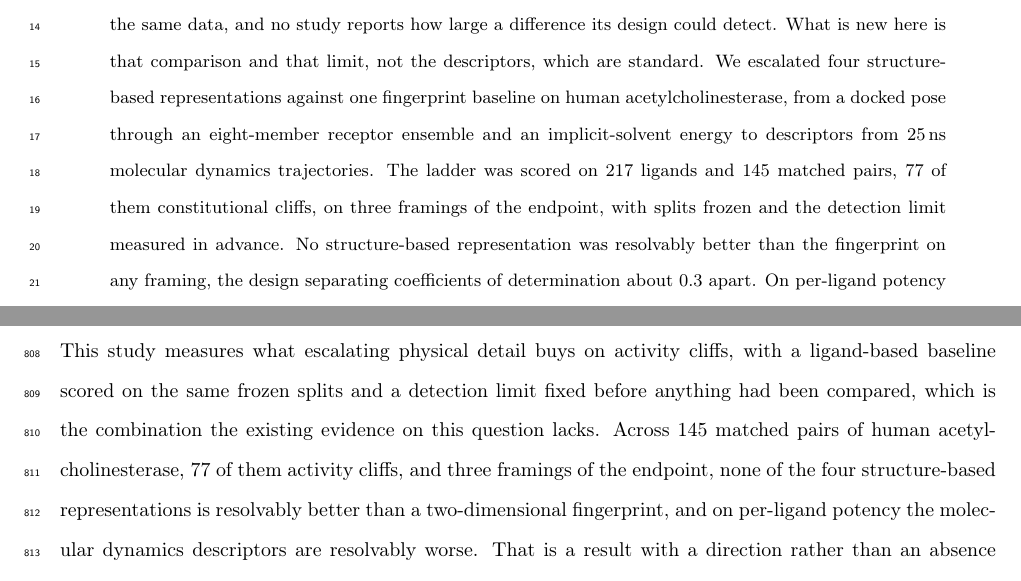
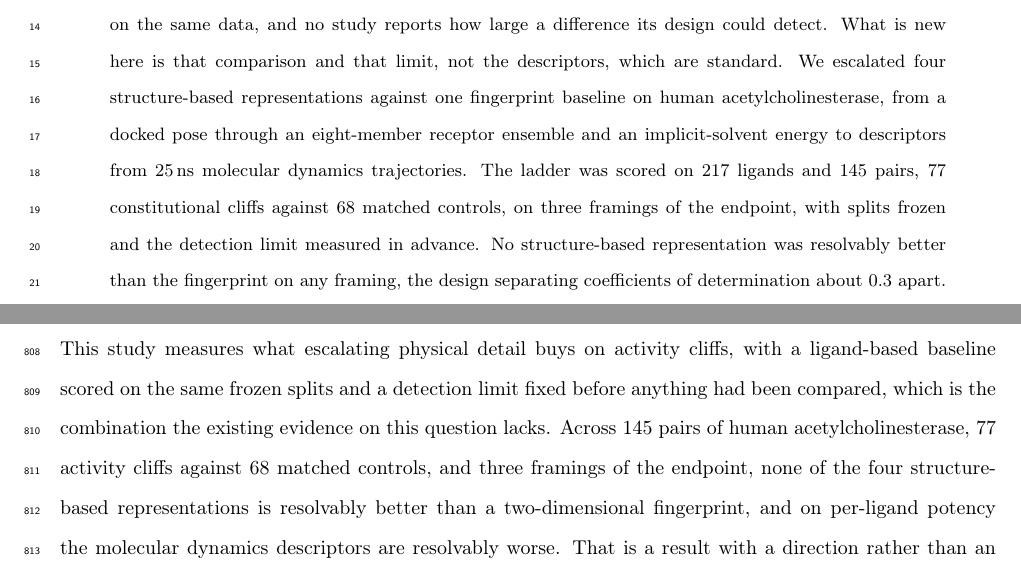
Before and after one commit to ismankrn/qsar-md-ache-cliffs, a LaTeX document (manuscript/main.tex, which reads manuscript/sections/00_abstract.tex, manuscript/sections/05_conclusions.tex): two parts of pages 1 and 28 of 40, joined at a grey line, cut so that both start at the same text. Compiled offline with pdfLaTeX.

Commit message:
Name the control pairs in the abstract and the conclusions
Both said 145 matched pairs with 77 of them cliffs and left the other 68
unexplained. They are the matched controls, drawn at the same similarity floor
but differing by at most 0.30 log units in potency, and they are what the third
framing classifies cliffs against. Without them the reader cannot make sense of
a cliff-versus-control endpoint, and a designed comparison group reads as
leftovers.

Both now give the split as 77 constitutional cliffs against 68 matched
controls. The abstract is 248 words.

Co-Authored-By: Claude Opus 5 <noreply@anthropic.com>

```diff
--- a/manuscript/sections/00_abstract.tex
+++ b/manuscript/sections/00_abstract.tex
@@ -10,8 +10,8 @@ escalated four structure-based representations against one fingerprint baseline
 human acetylcholinesterase, from a docked pose through an eight-member receptor
 ensemble and an implicit-solvent energy to descriptors from
 \SI{25}{\nano\second} molecular dynamics trajectories. The ladder was scored on 217
-ligands and 145 matched pairs, 77 of them constitutional cliffs, on three framings of
-the endpoint, with splits frozen and the detection limit measured in advance. No
+ligands and 145 pairs, 77 constitutional cliffs against 68 matched controls, on three
+framings of the endpoint, with splits frozen and the detection limit measured in advance. No
 structure-based representation was resolvably better than the fingerprint on any
 framing, the design separating coefficients of determination about $0.3$ apart. On
 per-ligand potency the dynamics descriptors were resolvably worse, the gap being
--- a/manuscript/sections/05_conclusions.tex
+++ b/manuscript/sections/05_conclusions.tex
@@ -3,8 +3,8 @@
 This study measures what escalating physical detail buys on activity cliffs, with a
 ligand-based baseline scored on the same frozen splits and a detection limit fixed
 before anything had been compared, which is the combination the existing evidence on
-this question lacks. Across 145 matched pairs of human acetylcholinesterase, 77 of them
-activity cliffs, and three framings of the endpoint, none of the four structure-based
+this question lacks. Across 145 pairs of human acetylcholinesterase, 77 activity
+cliffs against 68 matched controls, and three framings of the endpoint, none of the four structure-based
 representations is resolvably better than a two-dimensional fingerprint, and on
 per-ligand potency the molecular dynamics descriptors are resolvably worse. That is a
 result with a direction rather than an absence of one. The two readings that would make
```
